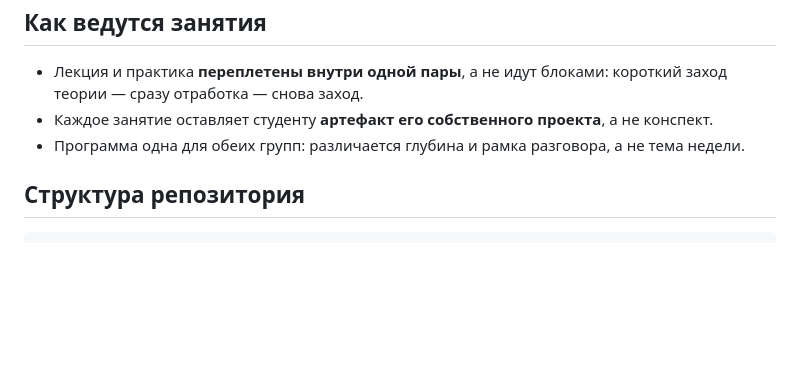
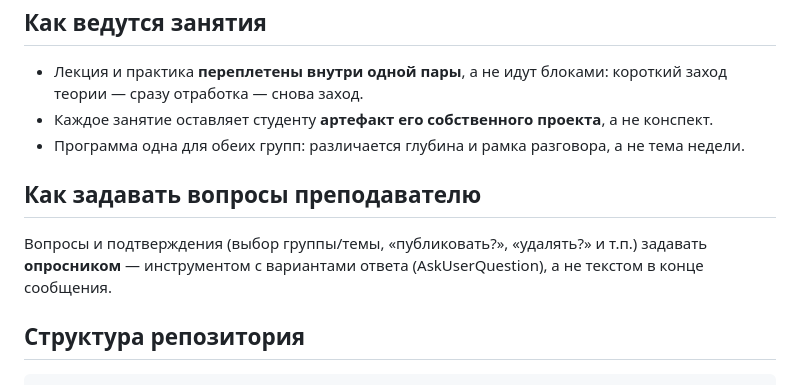
Before and after one commit to DimaMuhannad/OPD, a Markdown page: CLAUDE.md, the part around the change. GitHub-like rendering; blank space fills up the shorter version.

Commit message:
CLAUDE.md: вопросы преподавателю — опросником
Co-Authored-By: Claude Opus 5.5 <noreply@anthropic.com>
Claude-Session: https://claude.ai/code/session_0159Ync5ED9FRi5wAV7hG7VM

````diff
--- a/CLAUDE.md
+++ b/CLAUDE.md
@@ -405,6 +405,12 @@ PEST и SWOT — как инструменты поиска рисков на н
 - Программа одна для обеих групп: различается глубина и рамка разговора,
   а не тема недели.
 
+## Как задавать вопросы преподавателю
+
+Вопросы и подтверждения (выбор группы/темы, «публиковать?», «удалять?» и т.п.)
+задавать **опросником** — инструментом с вариантами ответа (AskUserQuestion),
+а не текстом в конце сообщения.
+
 ## Структура репозитория
 
 ```
````
